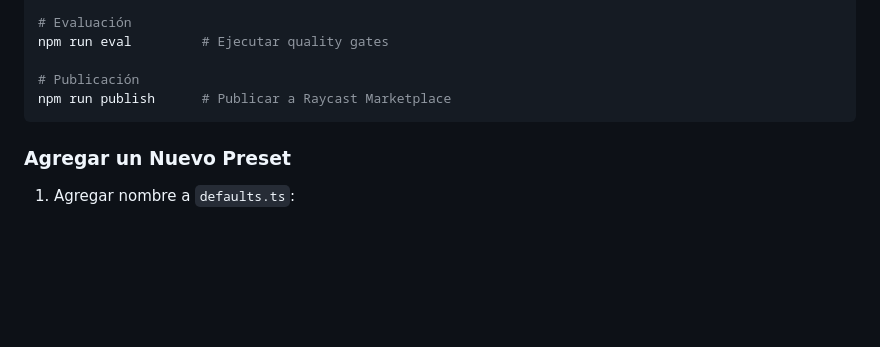
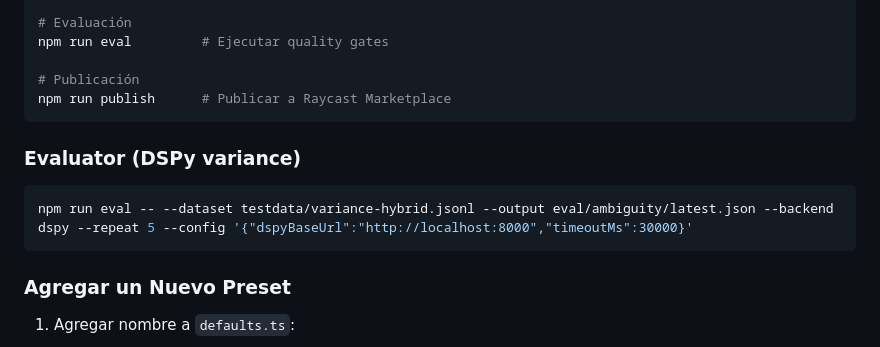
Before and after one commit to fegome90-cmd/prompt_raycast_ext, a Markdown page: docs/claude.md, the part around the change. GitHub-like rendering; blank space fills up the shorter version.

Commit message:
docs: document dspy variance evaluator usage

````diff
--- a/docs/claude.md
+++ b/docs/claude.md
@@ -196,6 +196,12 @@ npm run eval         # Ejecutar quality gates
 npm run publish      # Publicar a Raycast Marketplace
 ```
 
+### Evaluator (DSPy variance)
+
+```bash
+npm run eval -- --dataset testdata/variance-hybrid.jsonl --output eval/ambiguity/latest.json --backend dspy --repeat 5 --config '{"dspyBaseUrl":"http://localhost:8000","timeoutMs":30000}'
+```
+
 ### Agregar un Nuevo Preset
 
 1. Agregar nombre a `defaults.ts`:
````
